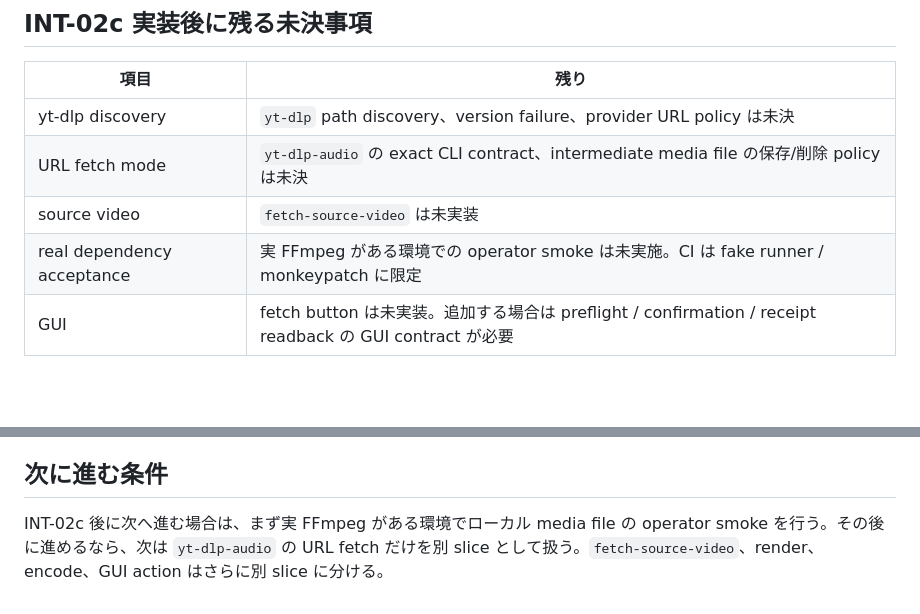
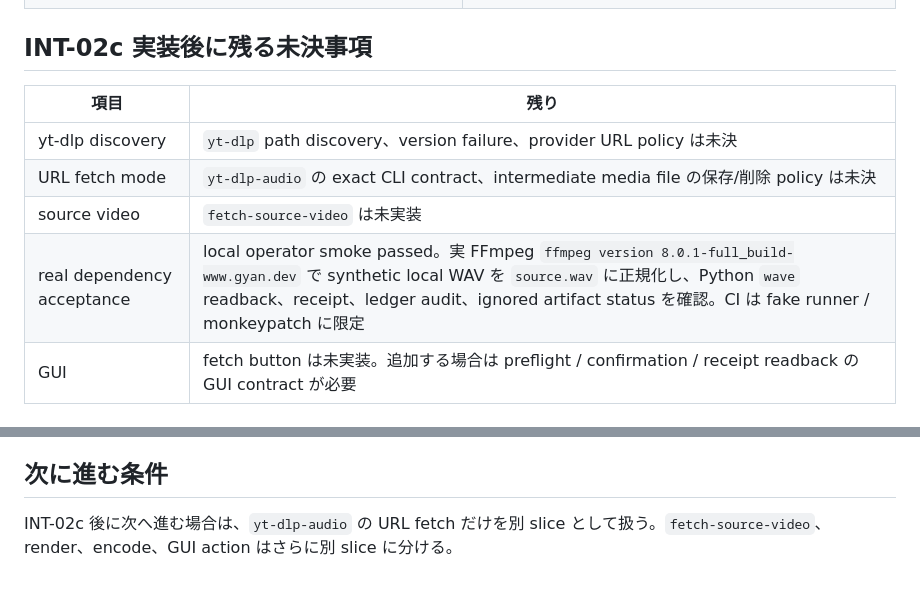
Before and after one commit to YuShimoji/ClipPipeGen, a Markdown page: docs/ASSET_FETCH_BOUNDARY.md, 2 parts joined by grey strips. Drawn GitHub-style; blank space fills up the shorter version.

```diff
--- a/docs/ASSET_FETCH_BOUNDARY.md
+++ b/docs/ASSET_FETCH_BOUNDARY.md
@@ -106,7 +106,7 @@ receipt は INT-02a fields に加えて、以下を記録する。
 | yt-dlp discovery | `yt-dlp` path discovery、version failure、provider URL policy は未決 |
 | URL fetch mode | `yt-dlp-audio` の exact CLI contract、intermediate media file の保存/削除 policy は未決 |
 | source video | `fetch-source-video` は未実装 |
-| real dependency acceptance | 実 FFmpeg がある環境での operator smoke は未実施。CI は fake runner / monkeypatch に限定 |
+| real dependency acceptance | local operator smoke passed。実 FFmpeg `ffmpeg version 8.0.1-full_build-www.gyan.dev` で synthetic local WAV を `source.wav` に正規化し、Python `wave` readback、receipt、ledger audit、ignored artifact status を確認。CI は fake runner / monkeypatch に限定 |
 | GUI | fetch button は未実装。追加する場合は preflight / confirmation / receipt readback の GUI contract が必要 |
 
 ## Test 観点
@@ -124,4 +124,4 @@ receipt は INT-02a fields に加えて、以下を記録する。
 
 ## 次に進む条件
 
-INT-02c 後に次へ進む場合は、まず実 FFmpeg がある環境でローカル media file の operator smoke を行う。その後に進めるなら、次は `yt-dlp-audio` の URL fetch だけを別 slice として扱う。`fetch-source-video`、render、encode、GUI action はさらに別 slice に分ける。
+INT-02c 後に次へ進む場合は、`yt-dlp-audio` の URL fetch だけを別 slice として扱う。`fetch-source-video`、render、encode、GUI action はさらに別 slice に分ける。
```
Also changed, not shown: docs/FEATURE_REGISTRY.md (+1 -0 lines), docs/RUNTIME_STATE.md (+6 -3 lines).
